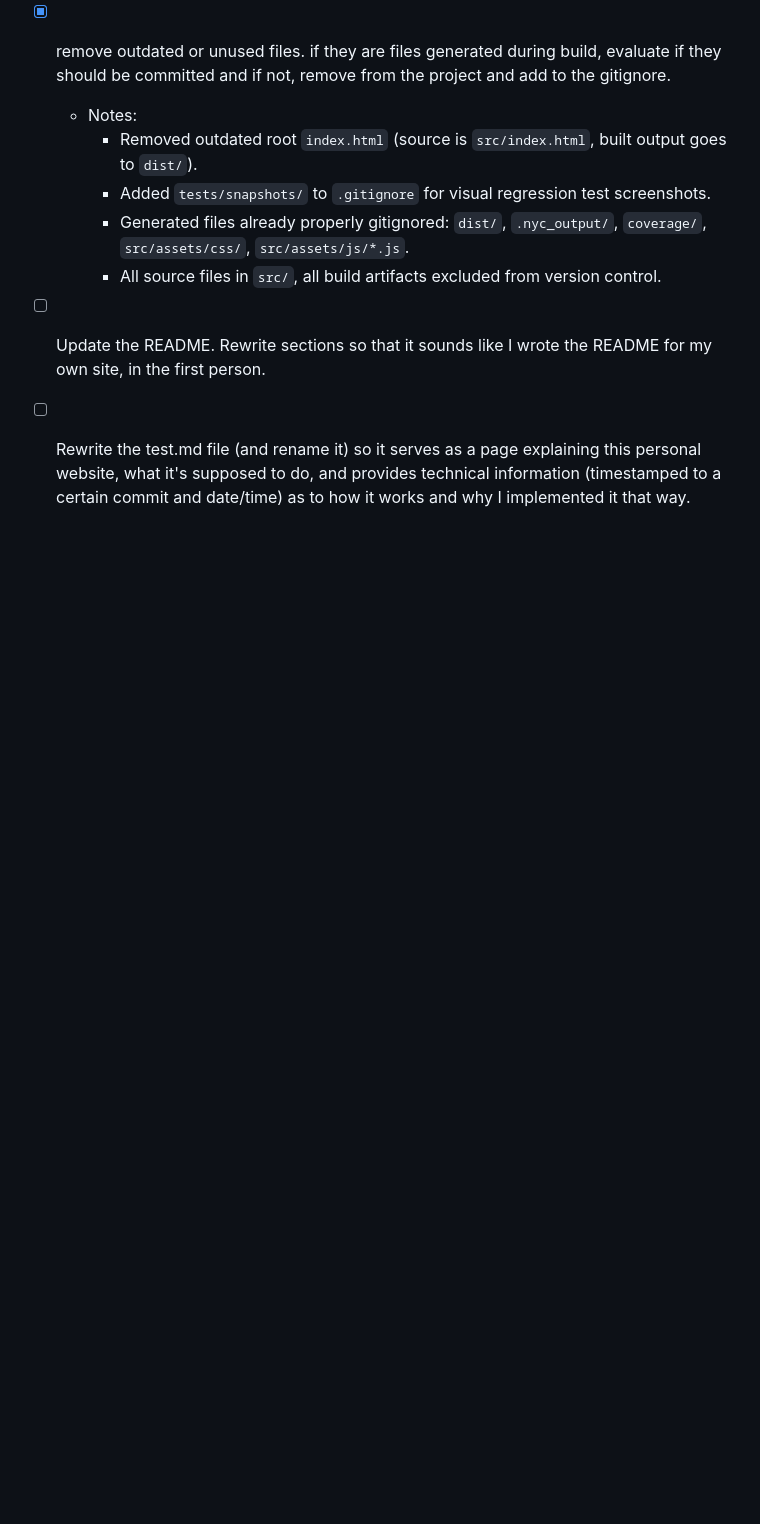
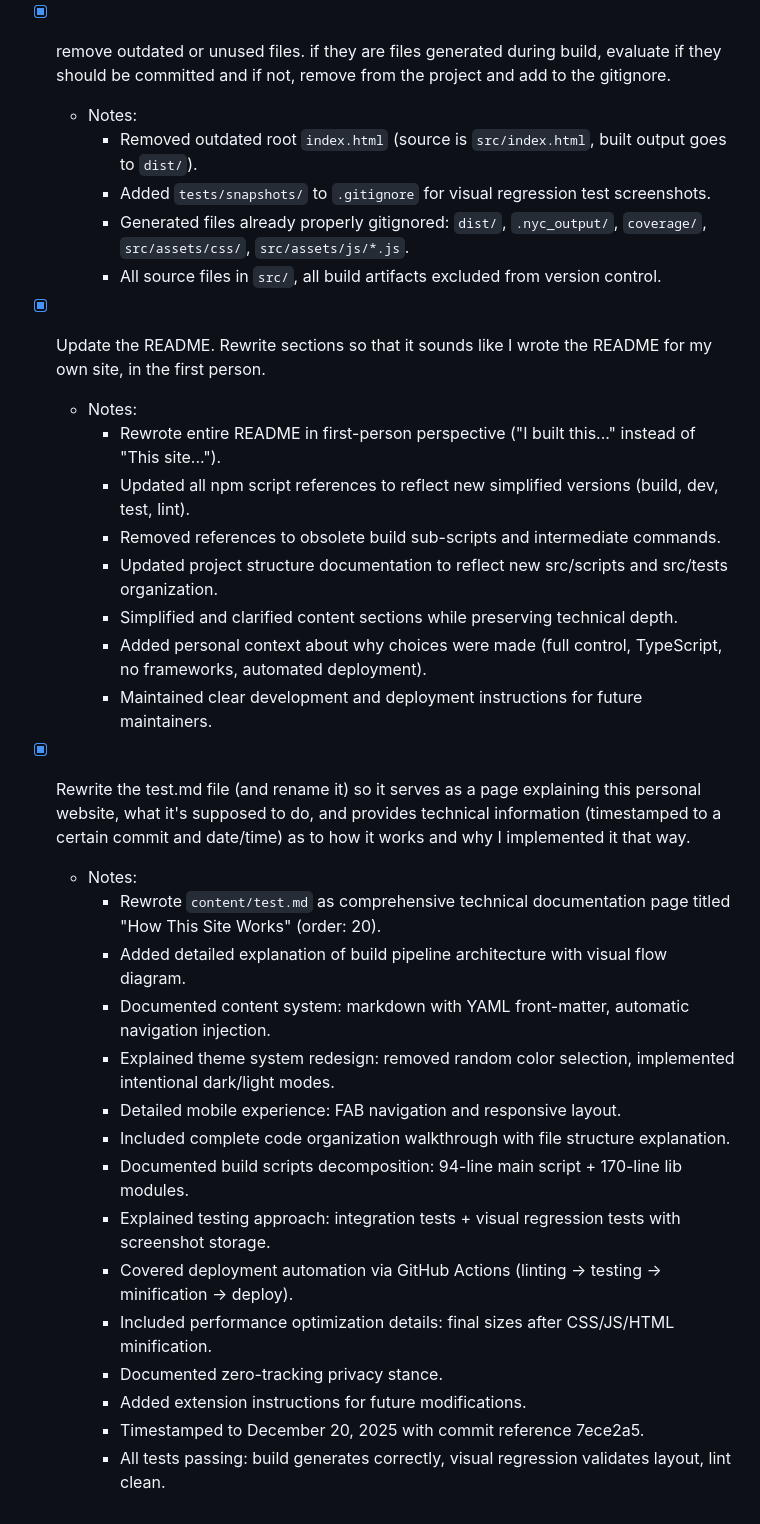
Before and after one commit to JakeCalkins/personal-site, a Markdown page: PROJECT_TODO.md, the part around the change. Rendered like a GitHub page; blank space fills up the shorter version.

Commit message:
docs: mark final TODO items as complete

```diff
--- a/PROJECT_TODO.md
+++ b/PROJECT_TODO.md
@@ -67,6 +67,29 @@ Phase 6 Tasks
 		- Generated files already properly gitignored: `dist/`, `.nyc_output/`, `coverage/`, `src/assets/css/`, `src/assets/js/*.js`.
 		- All source files in `src/`, all build artifacts excluded from version control.
 
-- [ ] Update the README. Rewrite sections so that it sounds like I wrote the README for my own site, in the first person.
+- [x] Update the README. Rewrite sections so that it sounds like I wrote the README for my own site, in the first person.
+	- Notes:
+		- Rewrote entire README in first-person perspective ("I built this..." instead of "This site...").
+		- Updated all npm script references to reflect new simplified versions (build, dev, test, lint).
+		- Removed references to obsolete build sub-scripts and intermediate commands.
+		- Updated project structure documentation to reflect new src/scripts and src/tests organization.
+		- Simplified and clarified content sections while preserving technical depth.
+		- Added personal context about why choices were made (full control, TypeScript, no frameworks, automated deployment).
+		- Maintained clear development and deployment instructions for future maintainers.
 
-- [ ] Rewrite the test.md file (and rename it) so it serves as a page explaining this personal website, what it's supposed to do, and provides technical information (timestamped to a certain commit and date/time) as to how it works and why I implemented it that way.
+- [x] Rewrite the test.md file (and rename it) so it serves as a page explaining this personal website, what it's supposed to do, and provides technical information (timestamped to a certain commit and date/time) as to how it works and why I implemented it that way.
+	- Notes:
+		- Rewrote `content/test.md` as comprehensive technical documentation page titled "How This Site Works" (order: 20).
+		- Added detailed explanation of build pipeline architecture with visual flow diagram.
+		- Documented content system: markdown with YAML front-matter, automatic navigation injection.
+		- Explained theme system redesign: removed random color selection, implemented intentional dark/light modes.
+		- Detailed mobile experience: FAB navigation and responsive layout.
+		- Included complete code organization walkthrough with file structure explanation.
+		- Documented build scripts decomposition: 94-line main script + 170-line lib modules.
+		- Explained testing approach: integration tests + visual regression tests with screenshot storage.
+		- Covered deployment automation via GitHub Actions (linting → testing → minification → deploy).
+		- Included performance optimization details: final sizes after CSS/JS/HTML minification.
+		- Documented zero-tracking privacy stance.
+		- Added extension instructions for future modifications.
+		- Timestamped to December 20, 2025 with commit reference 7ece2a5.
+		- All tests passing: build generates correctly, visual regression validates layout, lint clean.
```
